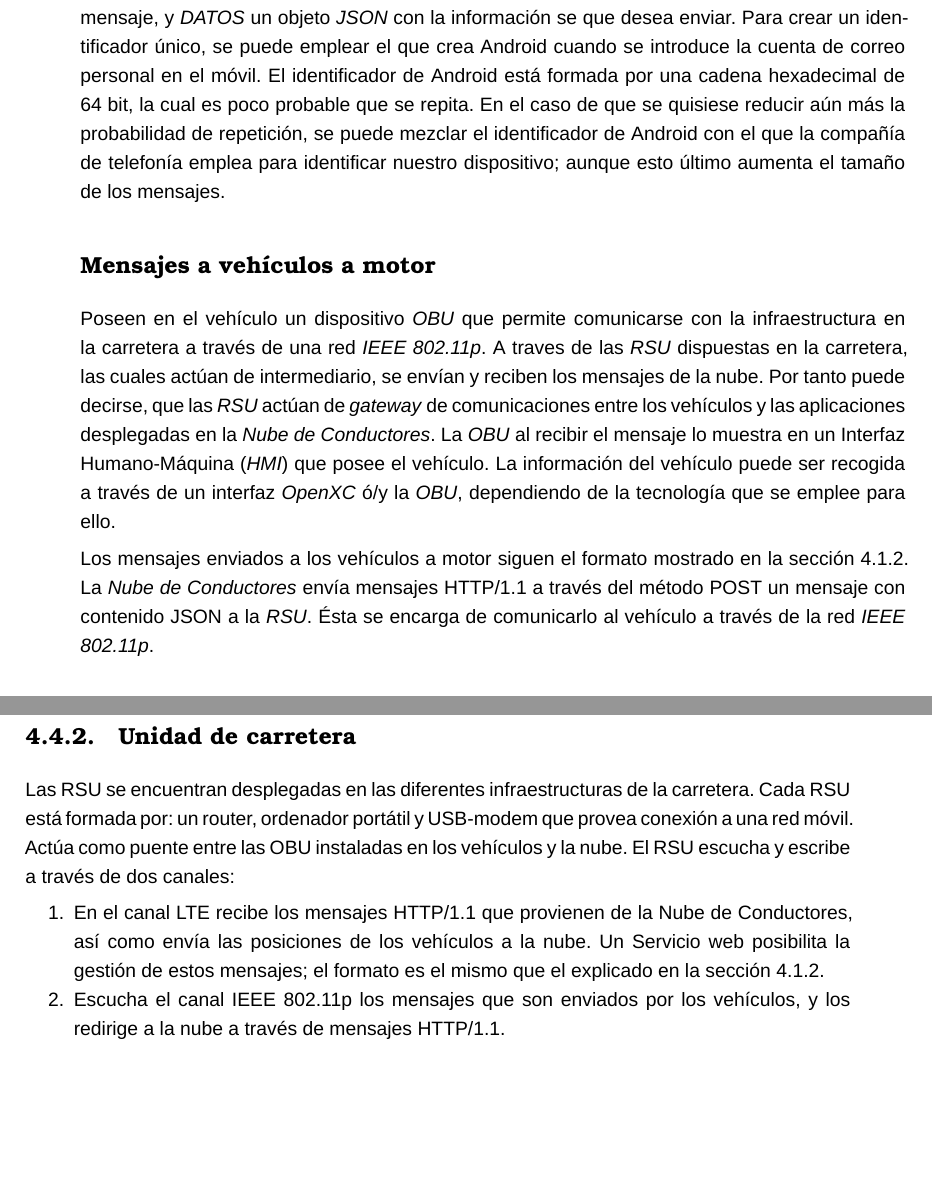
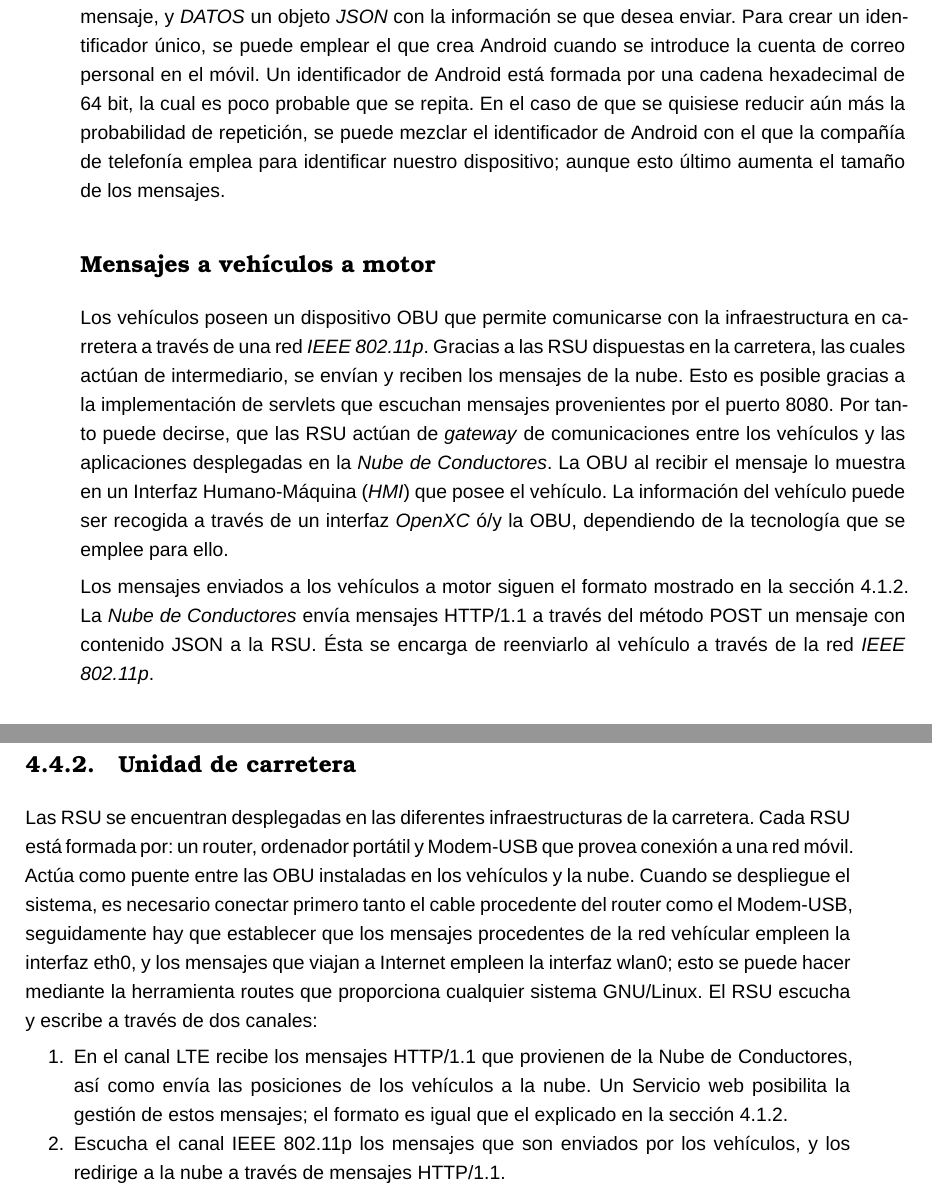
Before and after one commit to jagoPG/pfg-v2x-vru, a LaTeX thesis (pfg-jagoba.tex, which reads content/desarrollo/comunicacion_plataformas.tex, content/desarrollo/comunicacion_vehicular.tex): two parts of pages 25 and 36 of 56 before the commit and two parts of pages 25 and 36 of 58 after it, joined at a grey line, cut so that both start at the same text, the shorter picture padded with empty space. Compiled offline with XeLaTeX; a missing font is replaced by an installed copy or a similar font.

Commit message:
Organizada parte de "Comunicación vehicular".

```diff
--- a/content/desarrollo/comunicacion_plataformas.tex
+++ b/content/desarrollo/comunicacion_plataformas.tex
@@ -15,5 +15,5 @@ Para comunicarse con los dispositivos Android se requiere un sistema de comunica
 
-El mensaje debe respetar el formato que la API de GCM indica y puede observarse en el algoritmo \ref{alg:gcmformato}, donde \emph{ID\_ANDROID} es el identificador del dispositivo Android al que se le va a enviar el mensaje, y \emph{DATOS} un objeto \emph{JSON} con la información se que desea enviar. Para crear un identificador único, se puede emplear el que crea Android cuando se introduce la cuenta de correo personal en el móvil. El identificador de Android está formada por una cadena hexadecimal de 64 bit, la cual es poco probable que se repita. En el caso de que se quisiese reducir aún más la probabilidad de repetición, se puede mezclar el identificador de Android con el que la compañía de telefonía emplea para identificar nuestro dispositivo; aunque esto último aumenta el tamaño de los mensajes.
+El mensaje debe respetar el formato que la API de GCM indica y puede observarse en el algoritmo \ref{alg:gcmformato}, donde \emph{ID\_ANDROID} es el identificador del dispositivo Android al que se le va a enviar el mensaje, y \emph{DATOS} un objeto \emph{JSON} con la información se que desea enviar. Para crear un identificador único, se puede emplear el que crea Android cuando se introduce la cuenta de correo personal en el móvil. Un identificador de Android está formada por una cadena hexadecimal de 64 bit, la cual es poco probable que se repita. En el caso de que se quisiese reducir aún más la probabilidad de repetición, se puede mezclar el identificador de Android con el que la compañía de telefonía emplea para identificar nuestro dispositivo; aunque esto último aumenta el tamaño de los mensajes.
 
 \begin{listing}
 	\begin{minipage}{.4\textwidth}
@@ -25,8 +25,8 @@ El mensaje debe respetar el formato que la API de GCM indica y puede observarse
 \end{listing}
 
 \subsubsection{Mensajes a vehículos a motor}\label{sssection:mensajesvehiculomotor}
-Poseen en el vehículo un dispositivo \emph{OBU} que permite comunicarse con la infraestructura en la carretera a través de una red \emph{IEEE 802.11p}. A traves de las \emph{RSU} dispuestas en la carretera, las cuales actúan de intermediario, se envían y reciben los mensajes de la nube. Por tanto puede decirse, que las \emph{RSU} actúan de \emph{gateway} de comunicaciones entre los vehículos y las aplicaciones desplegadas en la \emph{Nube de Conductores}. La \emph{OBU} al recibir el mensaje lo muestra en un Interfaz Humano-Máquina (\emph{HMI}) que posee el vehículo. La información del vehículo puede ser recogida a través de un interfaz \emph{OpenXC} ó/y la \emph{OBU}, dependiendo de la tecnología que se emplee para ello.
+Los vehículos poseen un dispositivo \gls{obu} que permite comunicarse con la infraestructura en carretera a través de una red \emph{IEEE 802.11p}. Gracias a las \gls{rsu} dispuestas en la carretera, las cuales actúan de intermediario, se envían y reciben los mensajes de la nube. Esto es posible gracias a la implementación de servlets que escuchan mensajes provenientes por el puerto 8080. Por tanto puede decirse, que las \gls{rsu} actúan de \emph{gateway} de comunicaciones entre los vehículos y las aplicaciones desplegadas en la \emph{Nube de Conductores}. La \gls{obu} al recibir el mensaje lo muestra en un Interfaz Humano-Máquina (\emph{HMI}) que posee el vehículo. La información del vehículo puede ser recogida a través de un interfaz \emph{OpenXC} ó/y la \gls{obu}, dependiendo de la tecnología que se emplee para ello.
 
-Los mensajes enviados a los vehículos a motor siguen el formato mostrado en la sección \ref{ssection:FormatoMensajesNC}. La \emph{Nube de Conductores} envía mensajes HTTP/1.1 a través del método POST un mensaje con contenido JSON a la \emph{RSU}. \'Esta se encarga de comunicarlo al vehículo a través de la red \emph{IEEE 802.11p}.
+Los mensajes enviados a los vehículos a motor siguen el formato mostrado en la sección \ref{ssection:FormatoMensajesNC}. La \emph{Nube de Conductores} envía mensajes HTTP/1.1 a través del método POST un mensaje con contenido JSON a la \gls{rsu}. Ésta se encarga de reenviarlo al vehículo a través de la red \emph{IEEE 802.11p}.
 
 % AÑADIR UN DIAGRAMA DE EJECUCIÓN DE LA NUBE
--- a/content/desarrollo/comunicacion_vehicular.tex
+++ b/content/desarrollo/comunicacion_vehicular.tex
@@ -25,11 +25,11 @@ Para crear el servidor Bluetooth que envíe los mensajes recibidos por el \gls{o
 \end{figure}
 
 \subsection{Unidad de carretera}
-Las \gls{rsu} se encuentran desplegadas en las diferentes infraestructuras de la carretera. Cada \gls{rsu} está formada por: un router, ordenador portátil y USB-modem que provea conexión a una red móvil. Actúa como puente entre las \gls{obu} instaladas en los vehículos y la nube. El \gls{rsu} escucha y escribe a través de dos canales:
+Las \gls{rsu} se encuentran desplegadas en las diferentes infraestructuras de la carretera. Cada \gls{rsu} está formada por: un router, ordenador portátil y Modem-USB que provea conexión a una red móvil. Actúa como puente entre las \gls{obu} instaladas en los vehículos y la nube. Cuando se despliegue el sistema, es necesario conectar primero tanto el cable procedente del router como el Modem-USB, seguidamente hay que establecer que los mensajes procedentes de la red vehícular empleen la interfaz eth0, y los mensajes que viajan a Internet empleen la interfaz wlan0; esto se puede hacer mediante la herramienta routes que proporciona cualquier sistema GNU/Linux. El \gls{rsu} escucha y escribe a través de dos canales:
 \begin{enumerate}
-	\item En el canal \gls{lte} recibe los mensajes HTTP/1.1 que provienen de la Nube de Conductores, así como envía las posiciones de los vehículos a la nube. Un Servicio web posibilita la gestión de estos mensajes; el formato es el mismo que el explicado en la sección \ref{ssection:FormatoMensajesNC}.
+	\item En el canal \gls{lte} recibe los mensajes \Gls{http/1.1} que provienen de la Nube de Conductores, así como envía las posiciones de los vehículos a la nube. Un Servicio web posibilita la gestión de estos mensajes; el formato es igual que el explicado en la sección \ref{ssection:FormatoMensajesNC}.
 
-	\item Escucha el canal IEEE 802.11p los mensajes que son enviados por los vehículos, y los redirige a la nube a través de mensajes HTTP/1.1.
+	\item Escucha el canal IEEE 802.11p los mensajes que son enviados por los vehículos, y los redirige a la nube a través de mensajes \Gls{http/1.1}.
 \end{enumerate}
 
 Al recibir un mensaje el \gls{rsu} se comporta de la siguiente forma:
```
Also changed, not shown: content/glosario.tex (+3 -2 lines), fig/diagramas/gantt/tmp/1-gantt.jpg (deleted), fig/diagramas/gantt/tmp/2-gantt.jpg (deleted), fig/diagramas/gantt/tmp/3-gantt.jpg (deleted), fig/diagramas/gantt/tmp/4-gantt.jpg (deleted), fig/diagramas/gantt/tmp/5-gantt.jpg (deleted), fig/diagramas/gantt/tmp/6-gantt.jpg (deleted), fig/diagramas/gantt/tmp/7-gantt.jpg (deleted), planificación/PFG-gantt.pdf (deleted), content/desarrollo/comunicacion_plataformas.tex (6 more changed lines), content/desarrollo/comunicacion_vehicular.tex (6 more changed lines), 5 other files.
